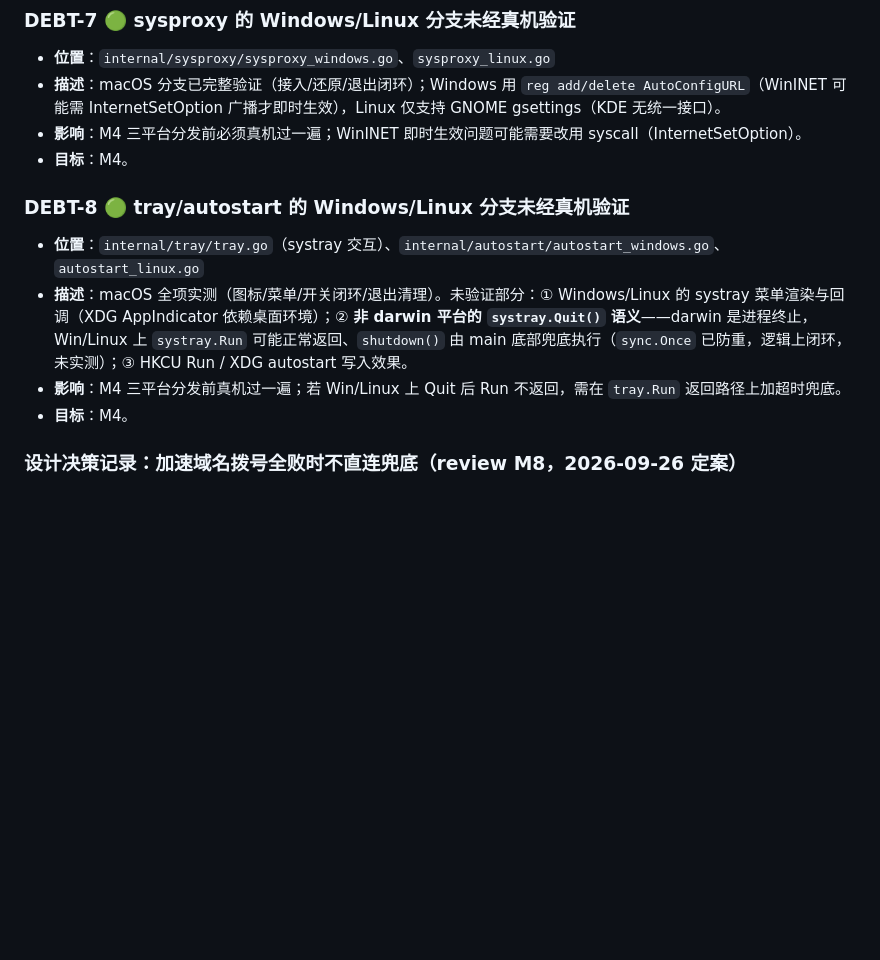
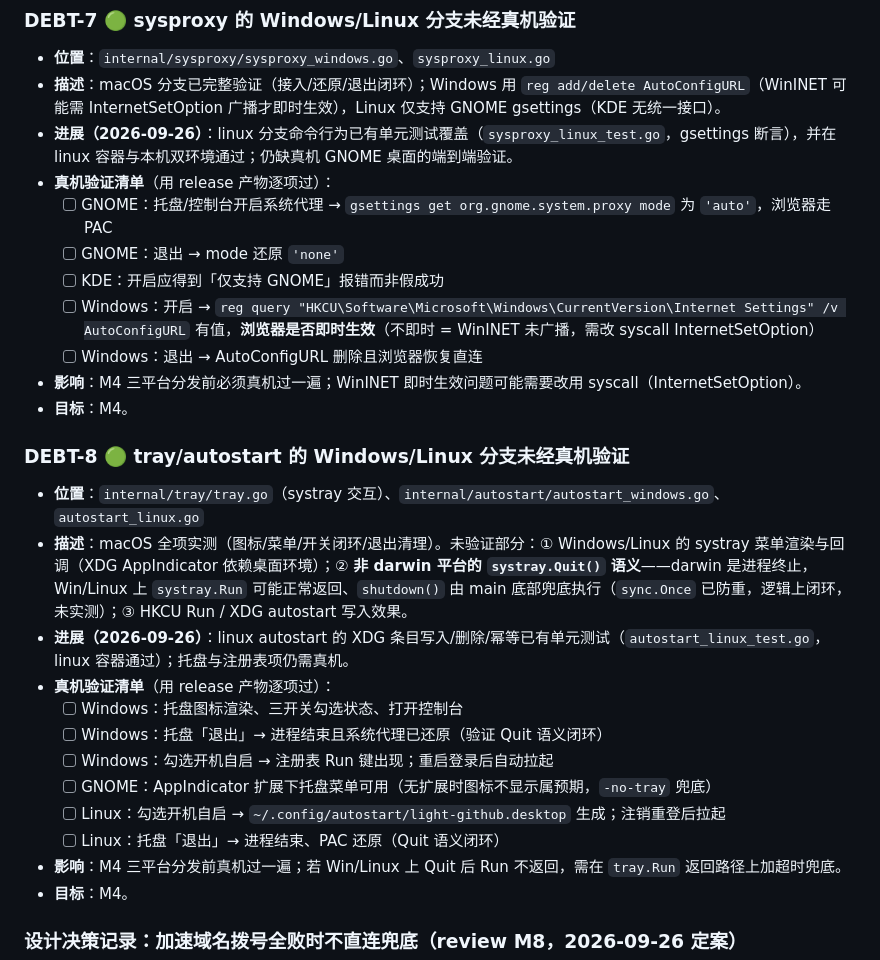
Before and after one commit to mabw/light-github, a Markdown page: docs/DEBT.md, the part around the change. Drawn GitHub-style; blank space fills up the shorter version.

```diff
--- a/docs/DEBT.md
+++ b/docs/DEBT.md
@@ -77,6 +77,13 @@
 
 - **位置**：`internal/sysproxy/sysproxy_windows.go`、`sysproxy_linux.go`
 - **描述**：macOS 分支已完整验证（接入/还原/退出闭环）；Windows 用 `reg add/delete AutoConfigURL`（WinINET 可能需 InternetSetOption 广播才即时生效），Linux 仅支持 GNOME gsettings（KDE 无统一接口）。
+- **进展（2026-09-26）**：linux 分支命令行为已有单元测试覆盖（`sysproxy_linux_test.go`，gsettings 断言），并在 linux 容器与本机双环境通过；仍缺真机 GNOME 桌面的端到端验证。
+- **真机验证清单**（用 release 产物逐项过）：
+  - [ ] GNOME：托盘/控制台开启系统代理 → `gsettings get org.gnome.system.proxy mode` 为 `'auto'`，浏览器走 PAC
+  - [ ] GNOME：退出 → mode 还原 `'none'`
+  - [ ] KDE：开启应得到「仅支持 GNOME」报错而非假成功
+  - [ ] Windows：开启 → `reg query "HKCU\Software\Microsoft\Windows\CurrentVersion\Internet Settings" /v AutoConfigURL` 有值，**浏览器是否即时生效**（不即时 = WinINET 未广播，需改 syscall InternetSetOption）
+  - [ ] Windows：退出 → AutoConfigURL 删除且浏览器恢复直连
 - **影响**：M4 三平台分发前必须真机过一遍；WinINET 即时生效问题可能需要改用 syscall（InternetSetOption）。
 - **目标**：M4。
 
@@ -84,6 +91,14 @@
 
 - **位置**：`internal/tray/tray.go`（systray 交互）、`internal/autostart/autostart_windows.go`、`autostart_linux.go`
 - **描述**：macOS 全项实测（图标/菜单/开关闭环/退出清理）。未验证部分：① Windows/Linux 的 systray 菜单渲染与回调（XDG AppIndicator 依赖桌面环境）；② **非 darwin 平台的 `systray.Quit()` 语义**——darwin 是进程终止，Win/Linux 上 `systray.Run` 可能正常返回、`shutdown()` 由 main 底部兜底执行（`sync.Once` 已防重，逻辑上闭环，未实测）；③ HKCU Run / XDG autostart 写入效果。
+- **进展（2026-09-26）**：linux autostart 的 XDG 条目写入/删除/幂等已有单元测试（`autostart_linux_test.go`，linux 容器通过）；托盘与注册表项仍需真机。
+- **真机验证清单**（用 release 产物逐项过）：
+  - [ ] Windows：托盘图标渲染、三开关勾选状态、打开控制台
+  - [ ] Windows：托盘「退出」→ 进程结束且系统代理已还原（验证 Quit 语义闭环）
+  - [ ] Windows：勾选开机自启 → 注册表 Run 键出现；重启登录后自动拉起
+  - [ ] GNOME：AppIndicator 扩展下托盘菜单可用（无扩展时图标不显示属预期，`-no-tray` 兜底）
+  - [ ] Linux：勾选开机自启 → `~/.config/autostart/light-github.desktop` 生成；注销重登后拉起
+  - [ ] Linux：托盘「退出」→ 进程结束、PAC 还原（Quit 语义闭环）
 - **影响**：M4 三平台分发前真机过一遍；若 Win/Linux 上 Quit 后 Run 不返回，需在 `tray.Run` 返回路径上加超时兜底。
 - **目标**：M4。
 
```
Also changed, not shown: README.md (+2 -0 lines), docs/INSTALL.md (added, +79 -0 lines).
